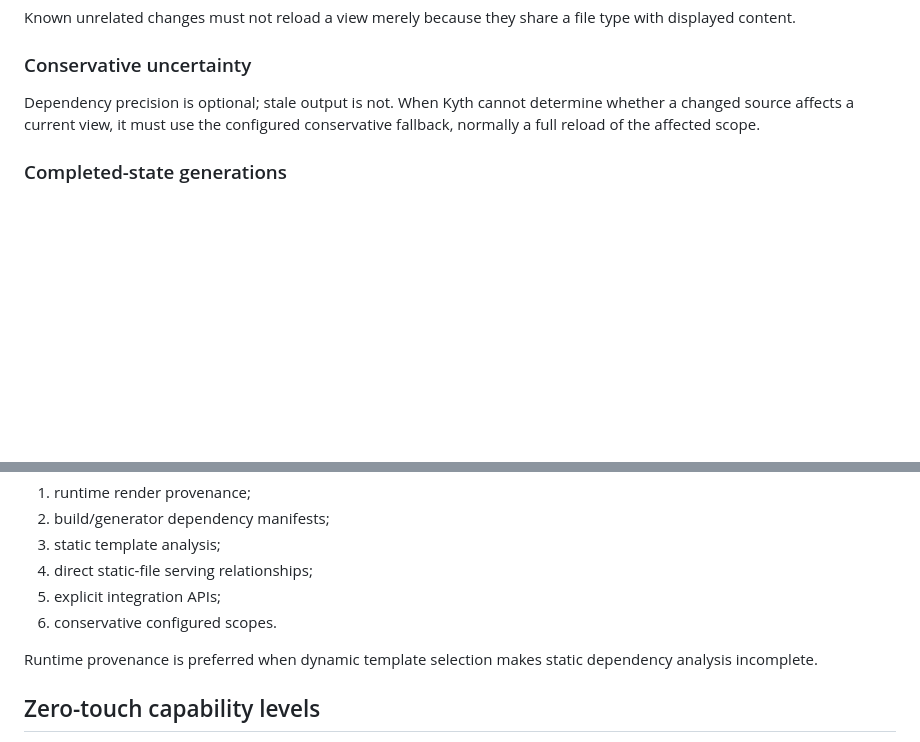
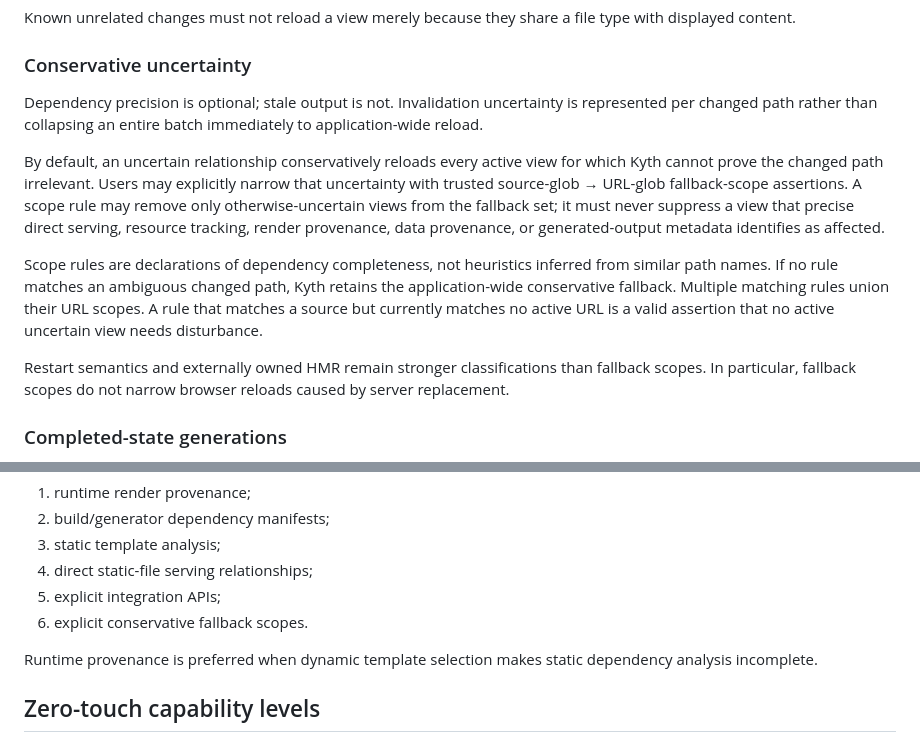
Before and after one commit to josephcourtney/kyth, a Markdown page: DESIGN.md, 2 parts joined by grey strips. Rendered like a GitHub page; blank space fills up the shorter version.

Commit message:
docs: define scoped conservative uncertainty

```diff
--- a/DESIGN.md
+++ b/DESIGN.md
@@ -83,7 +83,13 @@ Known unrelated changes must not reload a view merely because they share a file
 
 ### Conservative uncertainty
 
-Dependency precision is optional; stale output is not. When Kyth cannot determine whether a changed source affects a current view, it must use the configured conservative fallback, normally a full reload of the affected scope.
+Dependency precision is optional; stale output is not. Invalidation uncertainty is represented per changed path rather than collapsing an entire batch immediately to application-wide reload.
+
+By default, an uncertain relationship conservatively reloads every active view for which Kyth cannot prove the changed path irrelevant. Users may explicitly narrow that uncertainty with trusted source-glob → URL-glob fallback-scope assertions. A scope rule may remove only otherwise-uncertain views from the fallback set; it must never suppress a view that precise direct serving, resource tracking, render provenance, data provenance, or generated-output metadata identifies as affected.
+
+Scope rules are declarations of dependency completeness, not heuristics inferred from similar path names. If no rule matches an ambiguous changed path, Kyth retains the application-wide conservative fallback. Multiple matching rules union their URL scopes. A rule that matches a source but currently matches no active URL is a valid assertion that no active uncertain view needs disturbance.
+
+Restart semantics and externally owned HMR remain stronger classifications than fallback scopes. In particular, fallback scopes do not narrow browser reloads caused by server replacement.
 
 ### Completed-state generations
 
@@ -157,7 +163,7 @@ Dependency information may come from, in descending order of precision:
 3. static template analysis;
 4. direct static-file serving relationships;
 5. explicit integration APIs;
-6. conservative configured scopes.
+6. explicit conservative fallback scopes.
 
 Runtime provenance is preferred when dynamic template selection makes static dependency analysis incomplete.
 
```
